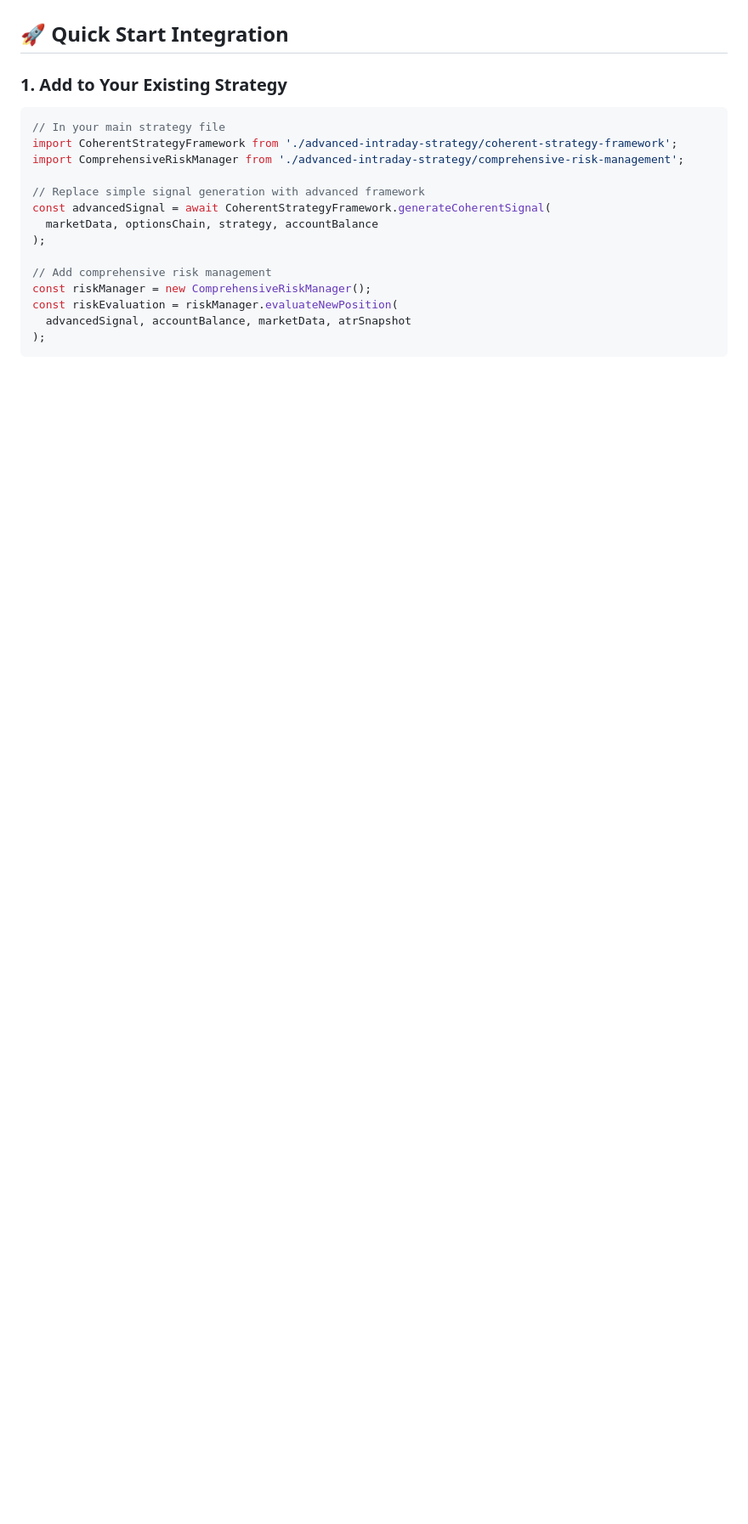
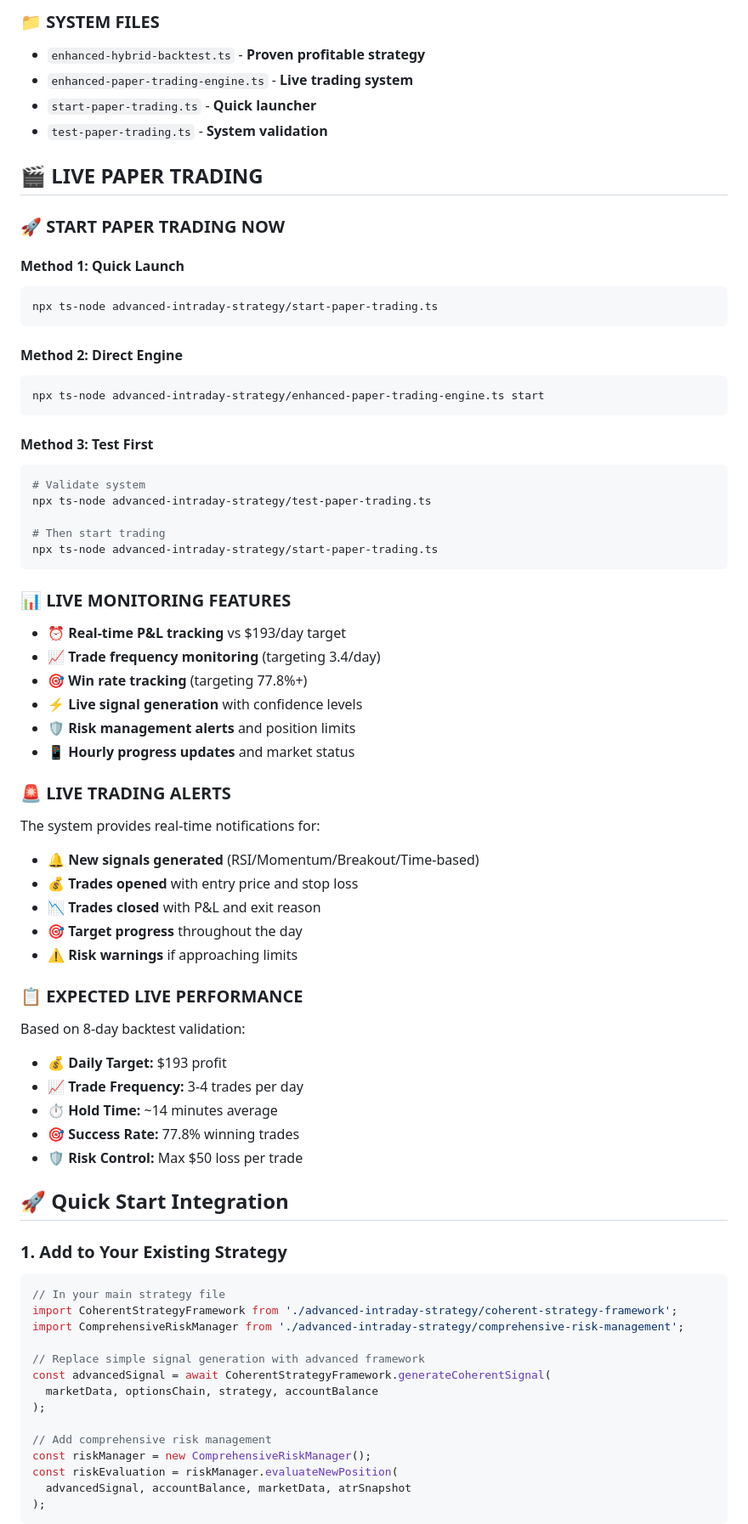
Before and after one commit to raftroch1/Alpaca_Dashboard_TS, a Markdown page: advanced-intraday-strategy/README.md, the part around one of its changes. Shown at 85% size. GitHub-like rendering; blank space fills up the shorter version.

````diff
--- a/advanced-intraday-strategy/README.md
+++ b/advanced-intraday-strategy/README.md
@@ -220,3 +266,55 @@ Based on the sophisticated indicator framework and your existing $200/day target
+### **📁 SYSTEM FILES**
+- `enhanced-hybrid-backtest.ts` - **Proven profitable strategy**
+- `enhanced-paper-trading-engine.ts` - **Live trading system**
+- `start-paper-trading.ts` - **Quick launcher**
+- `test-paper-trading.ts` - **System validation**
+
+## 🎬 **LIVE PAPER TRADING**
+
+### **🚀 START PAPER TRADING NOW**
+
+#### **Method 1: Quick Launch**
+```bash
+npx ts-node advanced-intraday-strategy/start-paper-trading.ts
+```
+
+#### **Method 2: Direct Engine**
+```bash
+npx ts-node advanced-intraday-strategy/enhanced-paper-trading-engine.ts start
+```
+
+#### **Method 3: Test First**
+```bash
+# Validate system
+npx ts-node advanced-intraday-strategy/test-paper-trading.ts
+
+# Then start trading
+npx ts-node advanced-intraday-strategy/start-paper-trading.ts
+```
+
+### **📊 LIVE MONITORING FEATURES**
+- **⏰ Real-time P&L tracking** vs $193/day target
+- **📈 Trade frequency monitoring** (targeting 3.4/day)
+- **🎯 Win rate tracking** (targeting 77.8%+)
+- **⚡ Live signal generation** with confidence levels
+- **🛡️ Risk management alerts** and position limits
+- **📱 Hourly progress updates** and market status
+
+### **🚨 LIVE TRADING ALERTS**
+The system provides real-time notifications for:
+- 🔔 **New signals generated** (RSI/Momentum/Breakout/Time-based)
+- 💰 **Trades opened** with entry price and stop loss
+- 📉 **Trades closed** with P&L and exit reason
+- 🎯 **Target progress** throughout the day
+- ⚠️ **Risk warnings** if approaching limits
+
+### **📋 EXPECTED LIVE PERFORMANCE**
+Based on 8-day backtest validation:
+- **💰 Daily Target:** $193 profit
+- **📈 Trade Frequency:** 3-4 trades per day
+- **⏱️ Hold Time:** ~14 minutes average
+- **🎯 Success Rate:** 77.8% winning trades
+- **🛡️ Risk Control:** Max $50 loss per trade
 
 ## 🚀 **Quick Start Integration**
 
````
Also changed, not shown: other parts of advanced-intraday-strategy/README.md (+107 -28 lines).
